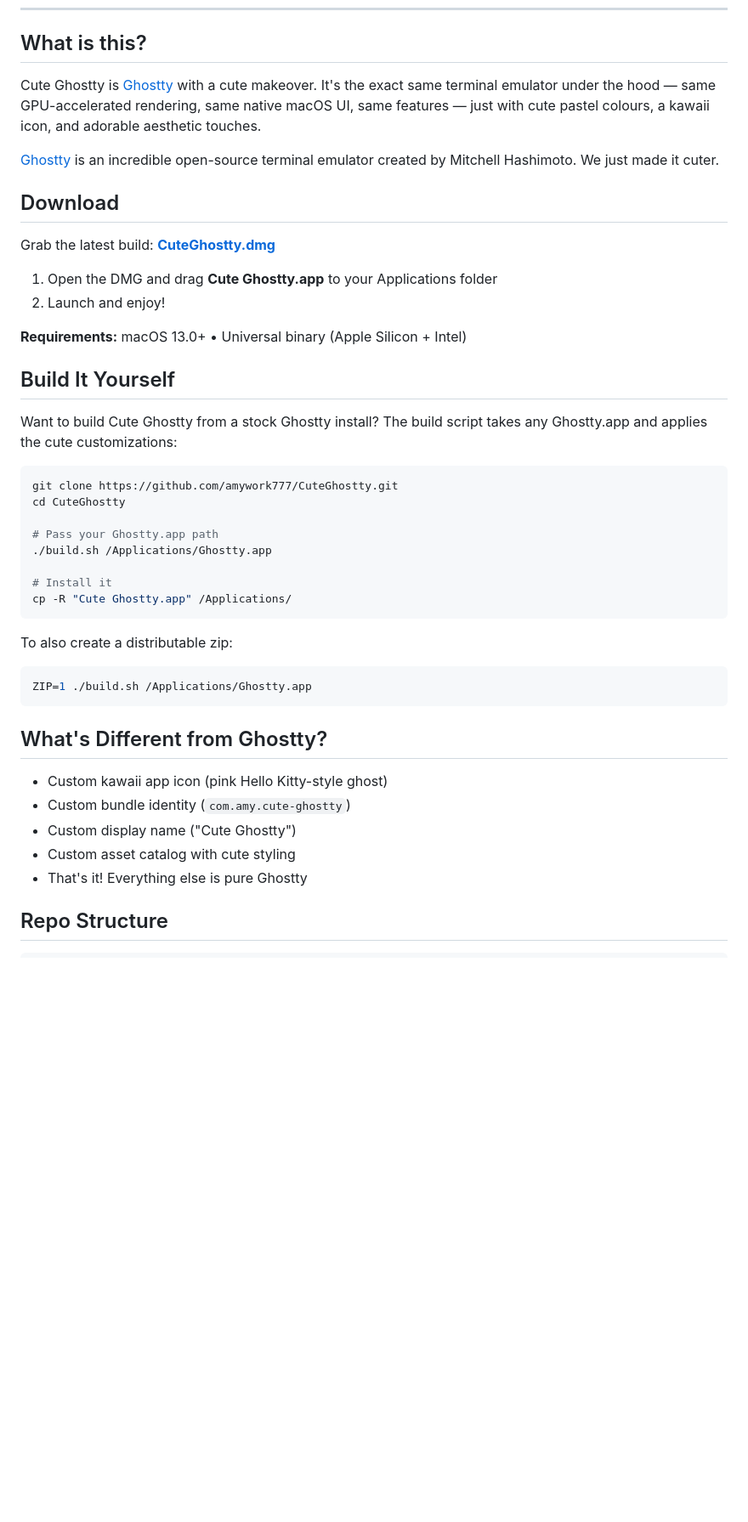
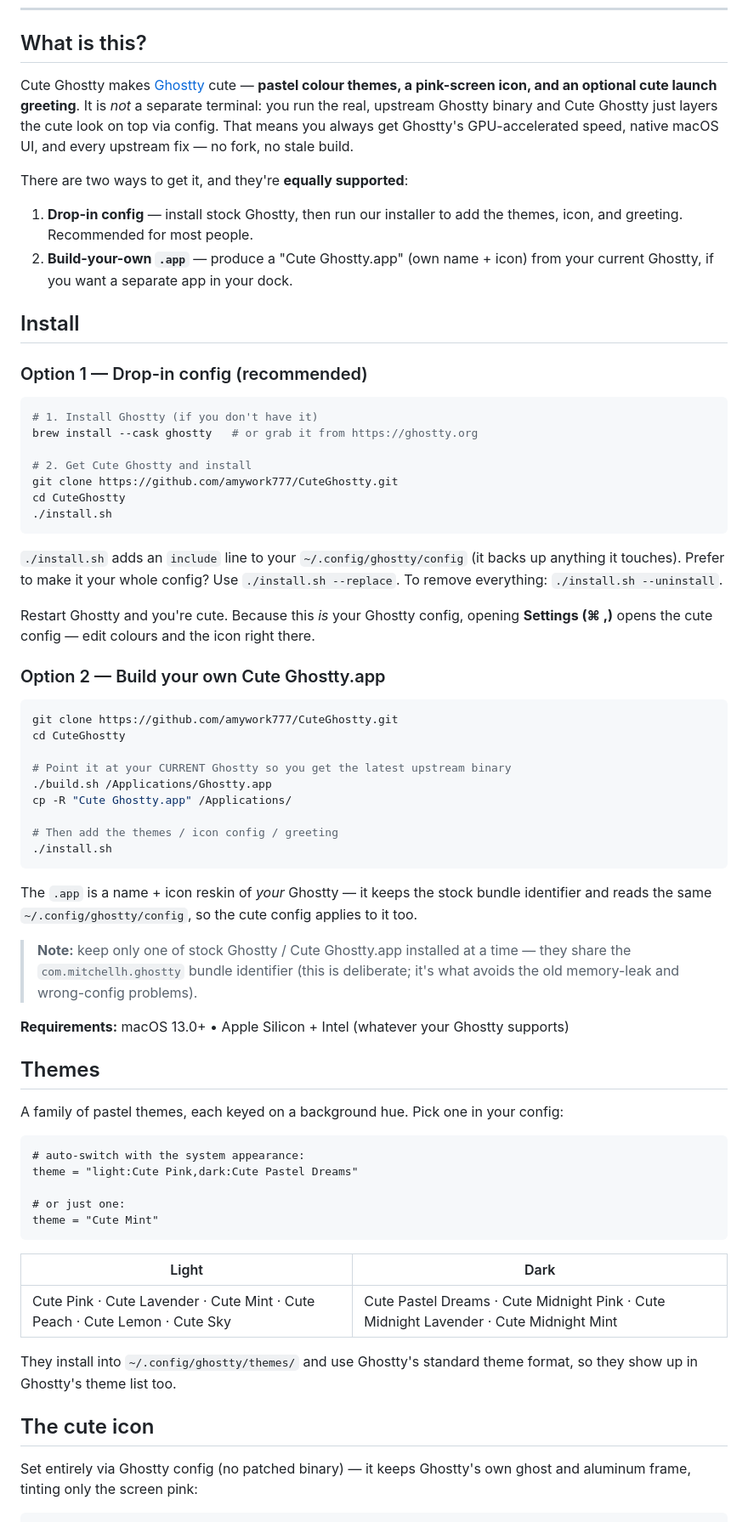
Before and after one commit to amywork777/CuteGhostty, a Markdown page: README.md, the part around one of its changes. Shown at 85% size. Drawn GitHub-style; blank space fills up the shorter version.

Commit message:
docs: rewrite README for config + themes (two co-equal paths)
Co-Authored-By: Claude Opus 4.8 <noreply@anthropic.com>

````diff
--- a/README.md
+++ b/README.md
@@ -19,47 +20,86 @@
 
 ## What is this?
 
-Cute Ghostty is [Ghostty](https://ghostty.org) with a cute makeover. It's the exact same terminal emulator under the hood &mdash; same GPU-accelerated rendering, same native macOS UI, same features &mdash; just with cute pastel colours, a kawaii icon, and adorable aesthetic touches.
+Cute Ghostty makes [Ghostty](https://ghostty.org) cute &mdash; **pastel colour themes, a
+pink-screen icon, and an optional cute launch greeting**. It is *not* a separate
+terminal: you run the real, upstream Ghostty binary and Cute Ghostty just layers the
+cute look on top via config. That means you always get Ghostty's GPU-accelerated
+speed, native macOS UI, and every upstream fix &mdash; no fork, no stale build.
 
-[Ghostty](https://github.com/ghostty-org/ghostty) is an incredible open-source terminal emulator created by Mitchell Hashimoto. We just made it cuter.
+There are two ways to get it, and they're **equally supported**:
 
-## Download
+1. **Drop-in config** &mdash; install stock Ghostty, then run our installer to add the
+   themes, icon, and greeting. Recommended for most people.
+2. **Build-your-own `.app`** &mdash; produce a "Cute Ghostty.app" (own name + icon) from
+   your current Ghostty, if you want a separate app in your dock.
 
-Grab the latest build: **[CuteGhostty.dmg](https://github.com/amywork777/CuteGhostty/releases/download/v0.2/CuteGhostty.dmg)**
+## Install
 
-1. Open the DMG and drag **Cute Ghostty.app** to your Applications folder
-2. Launch and enjoy!
+### Option 1 — Drop-in config (recommended)
 
-**Requirements:** macOS 13.0+ &bull; Universal binary (Apple Silicon + Intel)
+```bash
+# 1. Install Ghostty (if you don't have it)
+brew install --cask ghostty   # or grab it from https://ghostty.org
 
-## Build It Yourself
+# 2. Get Cute Ghostty and install
+git clone https://github.com/amywork777/CuteGhostty.git
+cd CuteGhostty
+./install.sh
+```
 
-Want to build Cute Ghostty from a stock Ghostty install? The build script takes any Ghostty.app and applies the cute customizations:
+`./install.sh` adds an `include` line to your `~/.config/ghostty/config` (it backs
+up anything it touches). Prefer to make it your whole config? Use `./install.sh
+--replace`. To remove everything: `./install.sh --uninstall`.
+
+Restart Ghostty and you're cute. Because this *is* your Ghostty config, opening
+**Settings (⌘ ,)** opens the cute config &mdash; edit colours and the icon right there.
+
+### Option 2 — Build your own Cute Ghostty.app
 
 ```bash
 git clone https://github.com/amywork777/CuteGhostty.git
 cd CuteGhostty
 
-# Pass your Ghostty.app path
+# Point it at your CURRENT Ghostty so you get the latest upstream binary
 ./build.sh /Applications/Ghostty.app
+cp -R "Cute Ghostty.app" /Applications/
 
-# Install it
-cp -R "Cute Ghostty.app" /Applications/
+# Then add the themes / icon config / greeting
+./install.sh
 ```
 
-To also create a distributable zip:
-```bash
-ZIP=1 ./build.sh /Applications/Ghostty.app
+The `.app` is a name + icon reskin of *your* Ghostty &mdash; it keeps the stock bundle
+identifier and reads the same `~/.config/ghostty/config`, so the cute config applies
+to it too.
+
+> **Note:** keep only one of stock Ghostty / Cute Ghostty.app installed at a time &mdash;
+> they share the `com.mitchellh.ghostty` bundle identifier (this is deliberate; it's
+> what avoids the old memory-leak and wrong-config problems).
+
+**Requirements:** macOS 13.0+ &bull; Apple Silicon + Intel (whatever your Ghostty supports)
+
+## Themes
+
+A family of pastel themes, each keyed on a background hue. Pick one in your config:
+
+```
+# auto-switch with the system appearance:
+theme = "light:Cute Pink,dark:Cute Pastel Dreams"
+
+# or just one:
+theme = "Cute Mint"
 ```
 
-## What's Different from Ghostty?
+| Light | Dark |
+|-------|------|
+| Cute Pink · Cute Lavender · Cute Mint · Cute Peach · Cute Lemon · Cute Sky | Cute Pastel Dreams · Cute Midnight Pink · Cute Midnight Lavender · Cute Midnight Mint |
 
-- Custom kawaii app icon (pink Hello Kitty-style ghost)
-- Custom bundle identity (`com.amy.cute-ghostty`)
-- Custom display name ("Cute Ghostty")
-- Custom asset catalog with cute styling
-- That's it! Everything else is pure Ghostty
+They install into `~/.config/ghostty/themes/` and use Ghostty's standard theme
+format, so they show up in Ghostty's theme list too.
 
-## Repo Structure
+## The cute icon
+
+Set entirely via Ghostty config (no patched binary) &mdash; it keeps Ghostty's own ghost
+and aluminum frame, tinting only the screen pink:
 
 ```
````
Also changed, not shown: other parts of README.md (+33 -21 lines).
